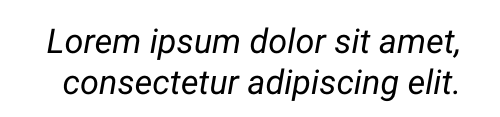
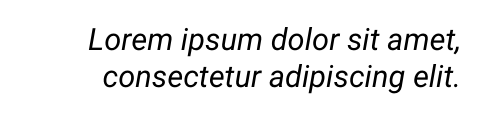
Before and after one commit to lean-mind/savvily-book-converter-python, a LaTeX document (print/starting.tex): part of page 8 of 9, cut so that both start at the same text. Compiled offline with pdfLaTeX.

```diff
--- a/print/starting.tex
+++ b/print/starting.tex
@@ -46,7 +47,7 @@
 \begin{titlepage}\thispagestyle{empty}
   \newgeometry{left=11cm, right=2cm, top=2.5cm, bottom=2.5cm}
   \vspace*{8cm}
-  {\itshape\normalsize\raggedleft Lorem ipsum dolor sit amet, consectetur adipiscing elit. \par}
+  {\itshape\small\raggedleft Lorem ipsum dolor sit amet, consectetur adipiscing elit. \par}
   \restoregeometry
 \end{titlepage}
 
```
Also changed, not shown: print/starting.tex (1 more changed lines).
